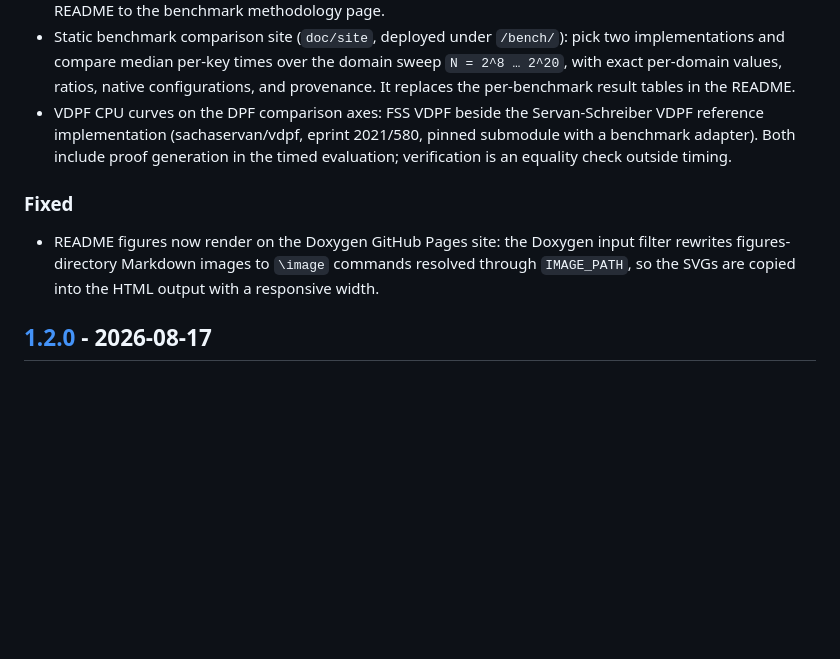
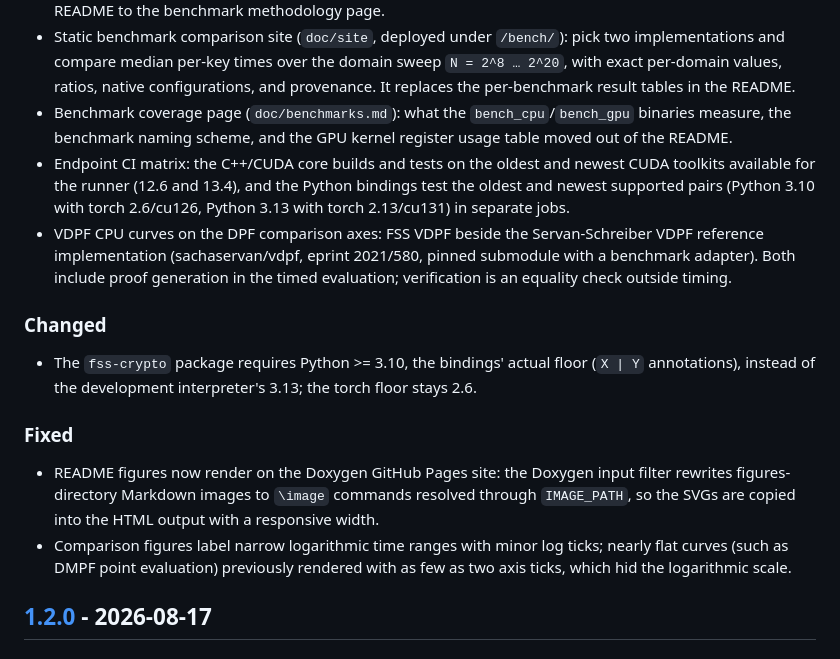
Before and after one commit to myl7/fss, a Markdown page: CHANGELOG.md, the part around the change. Rendered like a GitHub page; blank space fills up the shorter version.

```diff
--- a/CHANGELOG.md
+++ b/CHANGELOG.md
@@ -24,16 +24,32 @@ and this project adheres to [Semantic Versioning](https://semver.org/spec/v2.0.0
   implementations and compare median per-key times over the domain sweep `N = 2^8 … 2^20`,
   with exact per-domain values, ratios, native configurations, and provenance. It replaces
   the per-benchmark result tables in the README.
+* Benchmark coverage page (`doc/benchmarks.md`): what the `bench_cpu`/`bench_gpu` binaries
+  measure, the benchmark naming scheme, and the GPU kernel register usage table moved out
+  of the README.
+* Endpoint CI matrix: the C++/CUDA core builds and tests on the oldest and newest CUDA
+  toolkits available for the runner (12.6 and 13.4), and the Python bindings test the
+  oldest and newest supported pairs (Python 3.10 with torch 2.6/cu126, Python 3.13 with
+  torch 2.13/cu131) in separate jobs.
 * VDPF CPU curves on the DPF comparison axes: FSS VDPF beside the Servan-Schreiber VDPF
   reference implementation (sachaservan/vdpf, eprint 2021/580, pinned submodule with a
   benchmark adapter). Both include proof generation in the timed evaluation; verification is
   an equality check outside timing.
+
+### Changed
+
+* The `fss-crypto` package requires Python >= 3.10, the bindings' actual floor
+  (`X | Y` annotations), instead of the development interpreter's 3.13; the torch floor
+  stays 2.6.
 
 ### Fixed
 
 * README figures now render on the Doxygen GitHub Pages site: the Doxygen input filter
   rewrites figures-directory Markdown images to `\image` commands resolved through
   `IMAGE_PATH`, so the SVGs are copied into the HTML output with a responsive width.
+* Comparison figures label narrow logarithmic time ranges with minor log ticks; nearly
+  flat curves (such as DMPF point evaluation) previously rendered with as few as two
+  axis ticks, which hid the logarithmic scale.
 
 ## [1.2.0] - 2026-08-17
 
```
Also changed, not shown: README.md (+52 -83 lines), doc/benchmarks.md (added, +62 -0 lines).
